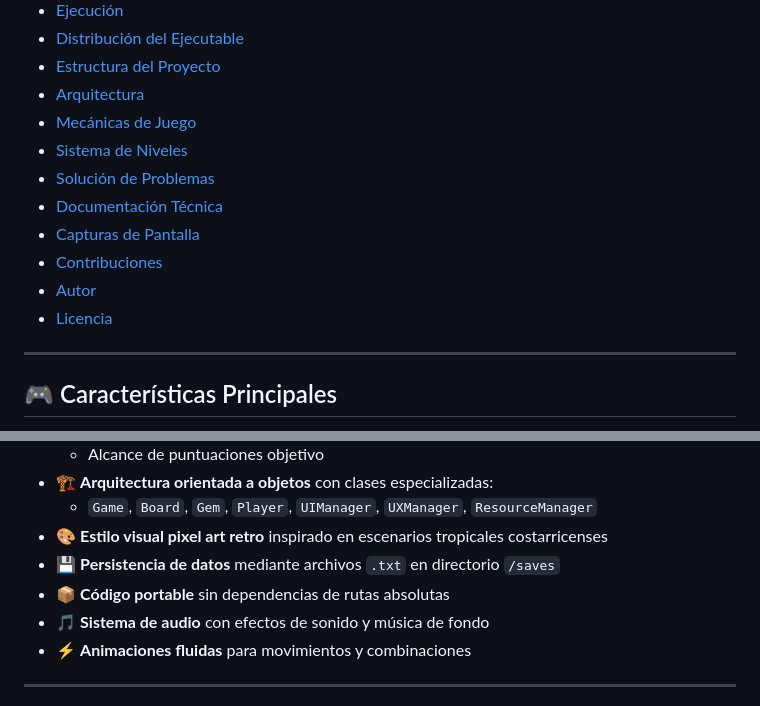
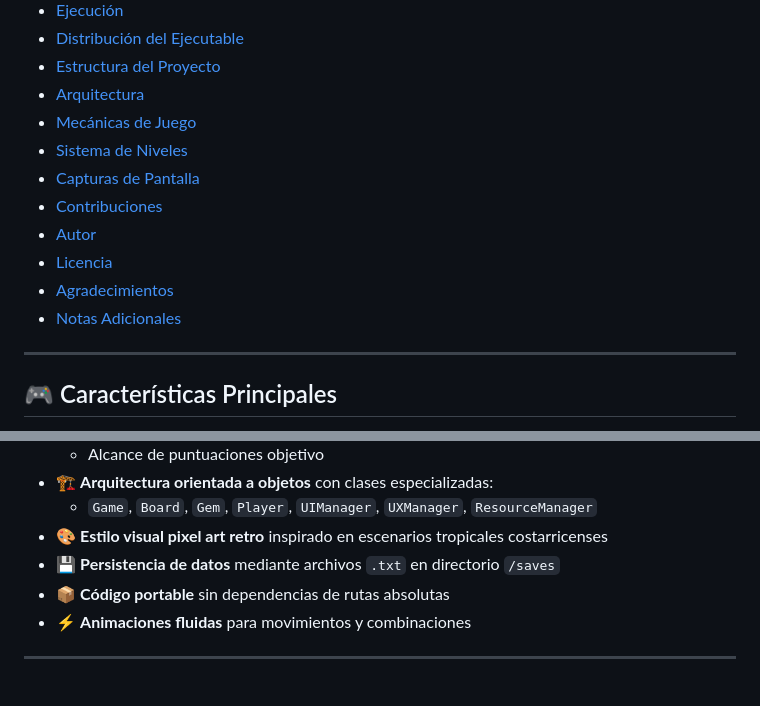
Before and after one commit to JohanDanilo/Match3_Game_JohanSerrano, a Markdown page: README.md, 2 parts joined by grey strips. Rendered like a GitHub page.

```diff
--- a/README.md
+++ b/README.md
@@ -17,12 +17,12 @@
 - [Arquitectura](#️-arquitectura)
 - [Mecánicas de Juego](#-mecánicas-de-juego)
 - [Sistema de Niveles](#-sistema-de-niveles)
-- [Solución de Problemas](#-solución-de-problemas)
-- [Documentación Técnica](#-documentación-técnica)
 - [Capturas de Pantalla](#️-capturas-de-pantalla)
 - [Contribuciones](#-contribuciones)
 - [Autor](#-autor)
 - [Licencia](#-licencia)
+- [Agradecimientos](#-agradecimientos)
+- [Notas Adicionales](#-notas-adicionales)
 
 ---
 
@@ -38,7 +38,6 @@
 - 🎨 **Estilo visual pixel art retro** inspirado en escenarios tropicales costarricenses
 - 💾 **Persistencia de datos** mediante archivos `.txt` en directorio `/saves`
 - 📦 **Código portable** sin dependencias de rutas absolutas
-- 🎵 **Sistema de audio** con efectos de sonido y música de fondo
 - ⚡ **Animaciones fluidas** para movimientos y combinaciones
 
 ---
```
